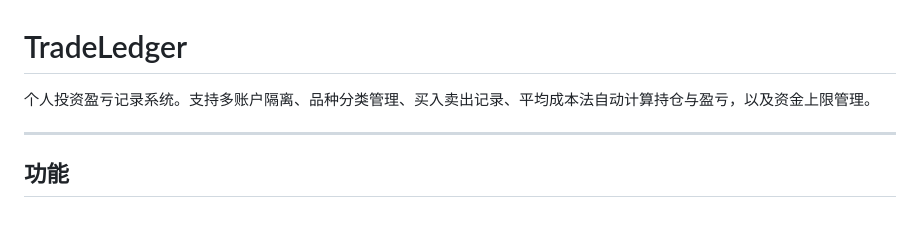
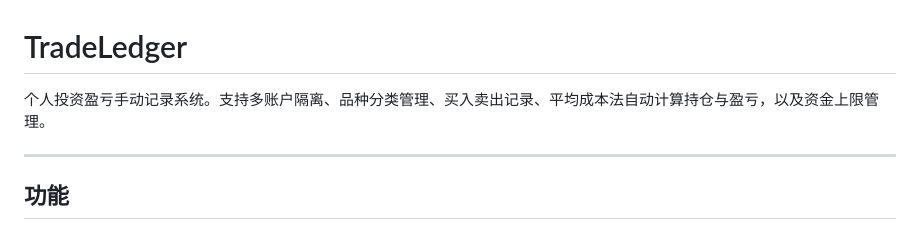
Before and after one commit to SupaNeko/TradeLedger, a Markdown page: README.md, the part around the change. GitHub-like rendering.

```diff
--- a/README.md
+++ b/README.md
@@ -1,6 +1,6 @@
 # TradeLedger
 
-个人投资盈亏记录系统。支持多账户隔离、品种分类管理、买入卖出记录、平均成本法自动计算持仓与盈亏，以及资金上限管理。
+个人投资盈亏手动记录系统。支持多账户隔离、品种分类管理、买入卖出记录、平均成本法自动计算持仓与盈亏，以及资金上限管理。
 
 ---
 
```
